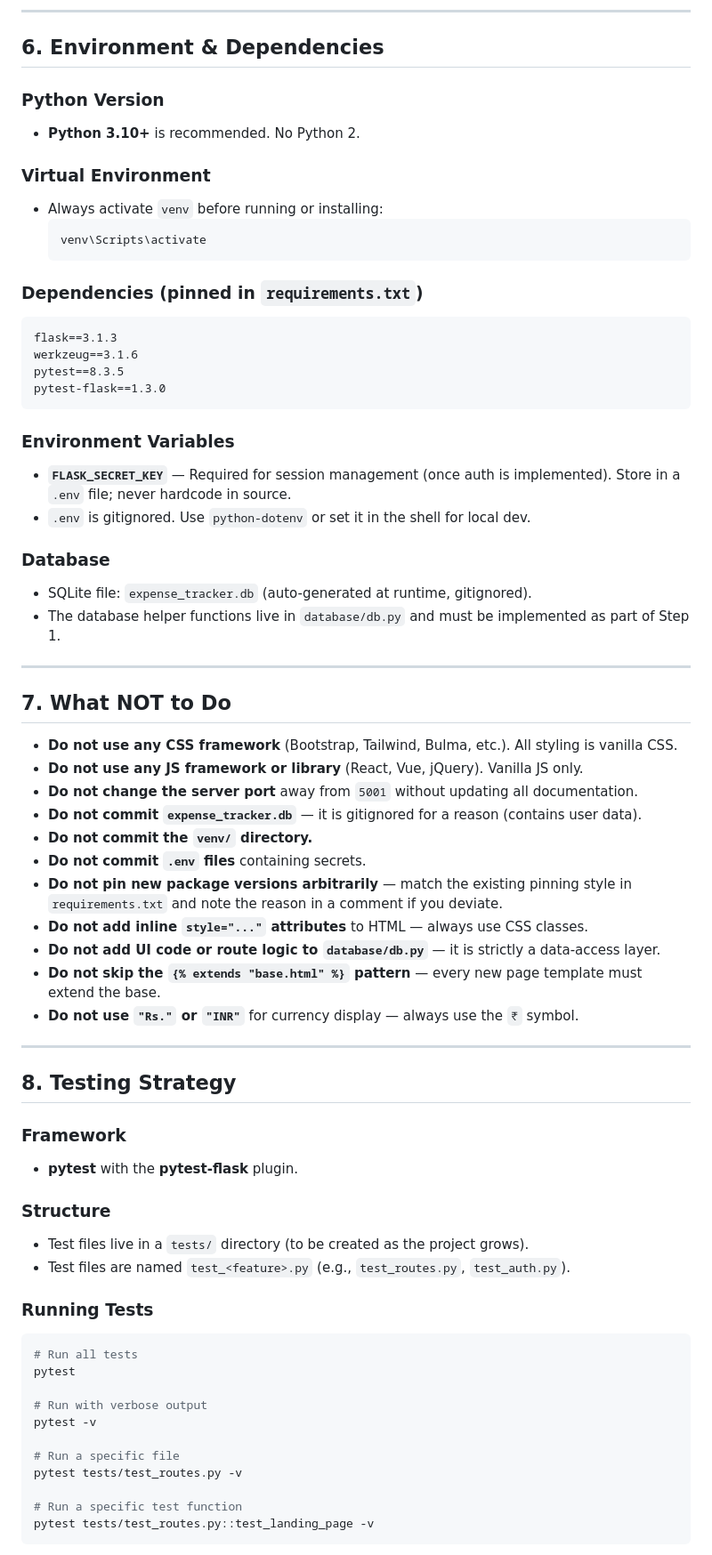
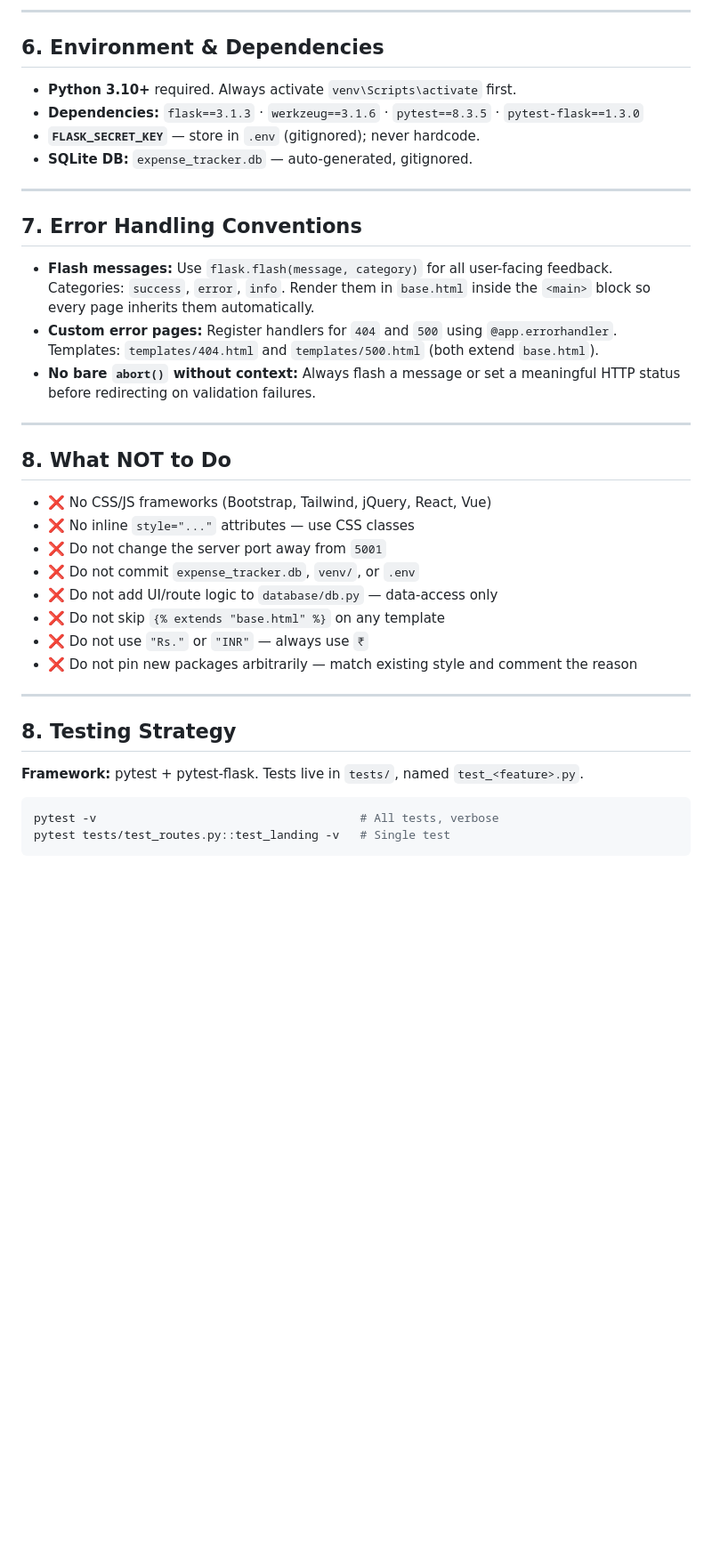
Before and after one commit to PK-SANGAMESWAR/Spendly-An-app-made-with-AI, a Markdown page: GEMINI.md, the part around one of its changes. Shown at 89% size. Rendered like a GitHub page; blank space fills up the shorter version.

````diff
--- a/GEMINI.md
+++ b/GEMINI.md
@@ -130,70 +88,40 @@ pytest tests/test_routes.py -v
 
 ## 6. Environment & Dependencies
 
-### Python Version
-- **Python 3.10+** is recommended. No Python 2.
-
-### Virtual Environment
-- Always activate `venv` before running or installing:
-  ```powershell
-  venv\Scripts\activate
-  ```
-
-### Dependencies (pinned in `requirements.txt`)
-```
-flask==3.1.3
-werkzeug==3.1.6
-pytest==8.3.5
-pytest-flask==1.3.0
-```
-
-### Environment Variables
-- **`FLASK_SECRET_KEY`** — Required for session management (once auth is implemented). Store in a `.env` file; never hardcode in source.
-- `.env` is gitignored. Use `python-dotenv` or set it in the shell for local dev.
-
-### Database
-- SQLite file: `expense_tracker.db` (auto-generated at runtime, gitignored).
-- The database helper functions live in `database/db.py` and must be implemented as part of Step 1.
+- **Python 3.10+** required. Always activate `venv\Scripts\activate` first.
+- **Dependencies:** `flask==3.1.3` · `werkzeug==3.1.6` · `pytest==8.3.5` · `pytest-flask==1.3.0`
+- **`FLASK_SECRET_KEY`** — store in `.env` (gitignored); never hardcode.
+- **SQLite DB:** `expense_tracker.db` — auto-generated, gitignored.
 
 ---
 
-## 7. What NOT to Do
+## 7. Error Handling Conventions
 
-- **Do not use any CSS framework** (Bootstrap, Tailwind, Bulma, etc.). All styling is vanilla CSS.
-- **Do not use any JS framework or library** (React, Vue, jQuery). Vanilla JS only.
-- **Do not change the server port** away from `5001` without updating all documentation.
-- **Do not commit `expense_tracker.db`** — it is gitignored for a reason (contains user data).
-- **Do not commit the `venv/` directory.**
-- **Do not commit `.env` files** containing secrets.
-- **Do not pin new package versions arbitrarily** — match the existing pinning style in `requirements.txt` and note the reason in a comment if you deviate.
-- **Do not add inline `style="..."` attributes** to HTML — always use CSS classes.
-- **Do not add UI code or route logic to `database/db.py`** — it is strictly a data-access layer.
-- **Do not skip the `{% extends "base.html" %}` pattern** — every new page template must extend the base.
-- **Do not use `"Rs."` or `"INR"`** for currency display — always use the `₹` symbol.
+- **Flash messages:** Use `flask.flash(message, category)` for all user-facing feedback. Categories: `success`, `error`, `info`. Render them in `base.html` inside the `<main>` block so every page inherits them automatically.
+- **Custom error pages:** Register handlers for `404` and `500` using `@app.errorhandler`. Templates: `templates/404.html` and `templates/500.html` (both extend `base.html`).
+- **No bare `abort()` without context:** Always flash a message or set a meaningful HTTP status before redirecting on validation failures.
+
+---
+
+## 8. What NOT to Do
+
+- ❌ No CSS/JS frameworks (Bootstrap, Tailwind, jQuery, React, Vue)
+- ❌ No inline `style="..."` attributes — use CSS classes
+- ❌ Do not change the server port away from `5001`
+- ❌ Do not commit `expense_tracker.db`, `venv/`, or `.env`
+- ❌ Do not add UI/route logic to `database/db.py` — data-access only
+- ❌ Do not skip `{% extends "base.html" %}` on any template
+- ❌ Do not use `"Rs."` or `"INR"` — always use `₹`
+- ❌ Do not pin new packages arbitrarily — match existing style and comment the reason
 
 ---
 
 ## 8. Testing Strategy
 
-### Framework
-- **pytest** with the **pytest-flask** plugin.
+**Framework:** pytest + pytest-flask. Tests live in `tests/`, named `test_<feature>.py`.
 
-### Structure
-- Test files live in a `tests/` directory (to be created as the project grows).
-- Test files are named `test_<feature>.py` (e.g., `test_routes.py`, `test_auth.py`).
-
-### Running Tests
 ```bash
-# Run all tests
-pytest
-
-# Run with verbose output
-pytest -v
-
-# Run a specific file
-pytest tests/test_routes.py -v
-
-# Run a specific test function
-pytest tests/test_routes.py::test_landing_page -v
+pytest -v                                      # All tests, verbose
+pytest tests/test_routes.py::test_landing -v   # Single test
 ```
 
````
Also changed, not shown: other parts of GEMINI.md (+61 -114 lines).
